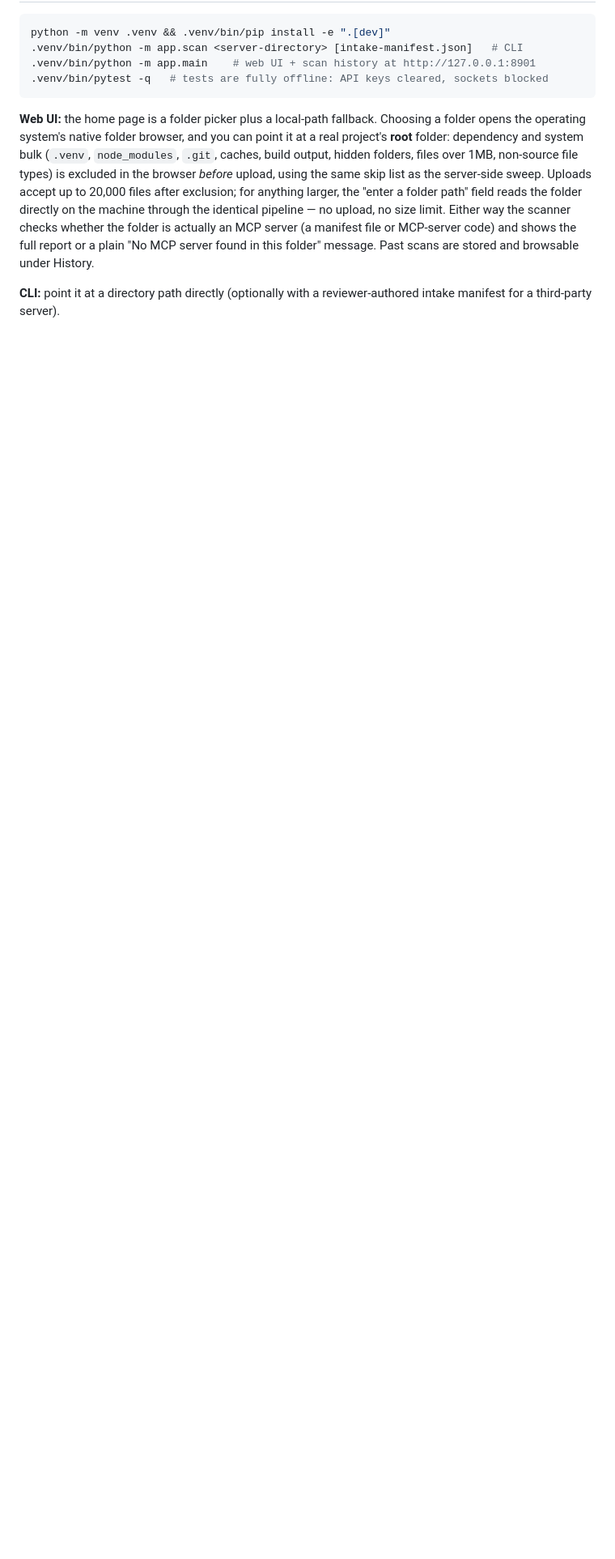
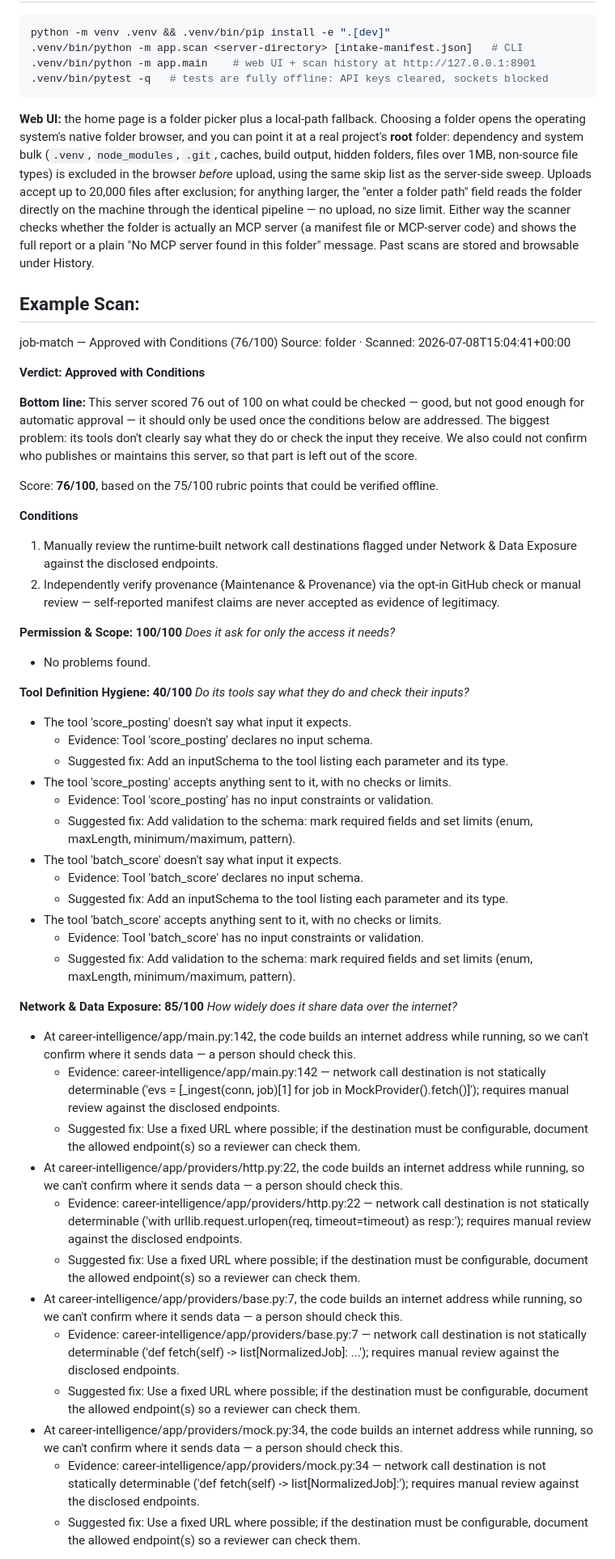
Before and after one commit to augforce/mcp-governance-scanner, a Markdown page: README.md, the part around one of its changes. Shown at 81% size. Drawn GitHub-style; blank space fills up the shorter version.

```diff
--- a/README.md
+++ b/README.md
@@ -82,5 +82,55 @@ the folder is actually an MCP server (a manifest file or MCP-server code) and sh
 report or a plain "No MCP server found in this folder" message. Past scans are stored and
 browsable under History.
 
-**CLI:** point it at a directory path directly (optionally with a reviewer-authored intake
-manifest for a third-party server).
+## Example Scan:
+job-match — Approved with Conditions (76/100)
+Source: folder · Scanned: 2026-07-08T15:04:41+00:00
+
+**Verdict: Approved with Conditions**
+
+**Bottom line:** This server scored 76 out of 100 on what could be checked — good, but not good enough for automatic approval — it should only be used once the conditions below are addressed. The biggest problem: its tools don't clearly say what they do or check the input they receive. We also could not confirm who publishes or maintains this server, so that part is left out of the score.
+
+Score: **76/100**, based on the 75/100 rubric points that could be verified offline.
+
+**Conditions**
+
+1. Manually review the runtime-built network call destinations flagged under Network & Data Exposure against the disclosed endpoints.
+2. Independently verify provenance (Maintenance & Provenance) via the opt-in GitHub check or manual review — self-reported manifest claims are never accepted as evidence of legitimacy.
+
+**Permission & Scope: 100/100**
+*Does it ask for only the access it needs?*
+
+- No problems found.
+
+**Tool Definition Hygiene: 40/100**
+*Do its tools say what they do and check their inputs?*
+
+- The tool 'score_posting' doesn't say what input it expects.
+  - Evidence: Tool 'score_posting' declares no input schema.
+  - Suggested fix: Add an inputSchema to the tool listing each parameter and its type.
+- The tool 'score_posting' accepts anything sent to it, with no checks or limits.
+  - Evidence: Tool 'score_posting' has no input constraints or validation.
+  - Suggested fix: Add validation to the schema: mark required fields and set limits (enum, maxLength, minimum/maximum, pattern).
+- The tool 'batch_score' doesn't say what input it expects.
+  - Evidence: Tool 'batch_score' declares no input schema.
+  - Suggested fix: Add an inputSchema to the tool listing each parameter and its type.
+- The tool 'batch_score' accepts anything sent to it, with no checks or limits.
+  - Evidence: Tool 'batch_score' has no input constraints or validation.
+  - Suggested fix: Add validation to the schema: mark required fields and set limits (enum, maxLength, minimum/maximum, pattern).
+
+**Network & Data Exposure: 85/100**
+*How widely does it share data over the internet?*
+
+- At career-intelligence/app/main.py:142, the code builds an internet address while running, so we can't confirm where it sends data — a person should check this.
+  - Evidence: career-intelligence/app/main.py:142 — network call destination is not statically determinable ('evs = [_ingest(conn, job)[1] for job in MockProvider().fetch()]'); requires manual review against the disclosed endpoints.
+  - Suggested fix: Use a fixed URL where possible; if the destination must be configurable, document the allowed endpoint(s) so a reviewer can check them.
+- At career-intelligence/app/providers/http.py:22, the code builds an internet address while running, so we can't confirm where it sends data — a person should check this.
+  - Evidence: career-intelligence/app/providers/http.py:22 — network call destination is not statically determinable ('with urllib.request.urlopen(req, timeout=timeout) as resp:'); requires manual review against the disclosed endpoints.
+  - Suggested fix: Use a fixed URL where possible; if the destination must be configurable, document the allowed endpoint(s) so a reviewer can check them.
+- At career-intelligence/app/providers/base.py:7, the code builds an internet address while running, so we can't confirm where it sends data — a person should check this.
+  - Evidence: career-intelligence/app/providers/base.py:7 — network call destination is not statically determinable ('def fetch(self) -> list[NormalizedJob]: ...'); requires manual review against the disclosed endpoints.
+  - Suggested fix: Use a fixed URL where possible; if the destination must be configurable, document the allowed endpoint(s) so a reviewer can check them.
+- At career-intelligence/app/providers/mock.py:34, the code builds an internet address while running, so we can't confirm where it sends data — a person should check this.
+  - Evidence: career-intelligence/app/providers/mock.py:34 — network call destination is not statically determinable ('def fetch(self) -> list[NormalizedJob]:'); requires manual review against the disclosed endpoints.
+  - Suggested fix: Use a fixed URL where possible; if the destination must be configurable, document the allowed endpoint(s) so a reviewer can check them.
+
```
Also changed, not shown: other parts of README.md (+19 -0 lines).
